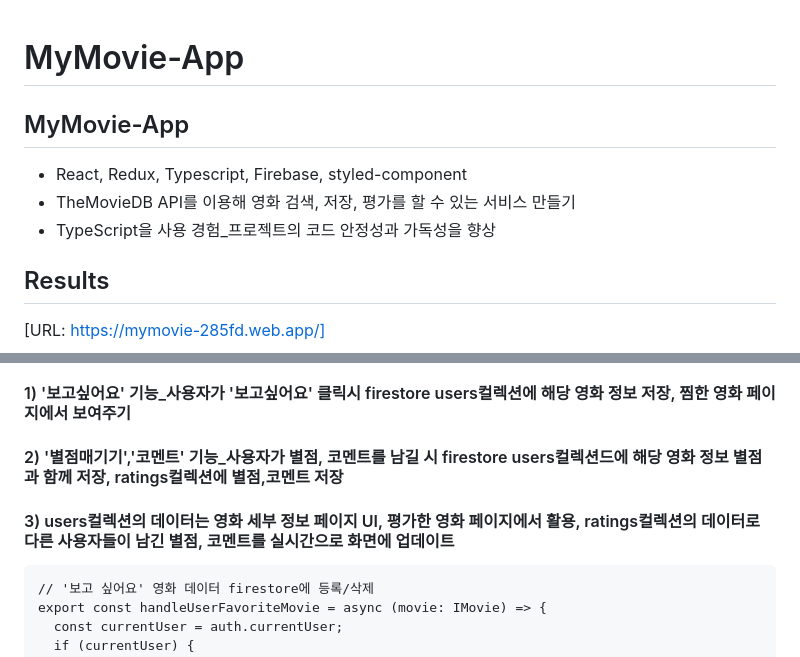
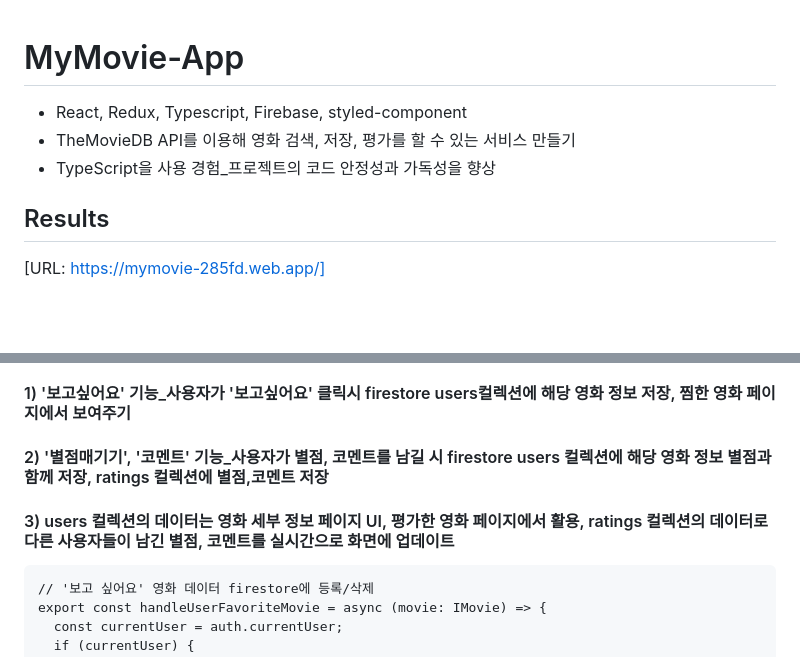
Before and after one commit to raquim47/mymovie, a Markdown page: README.md, 2 parts joined by grey strips. Drawn GitHub-style; blank space fills up the shorter version.

````diff
--- a/README.md
+++ b/README.md
@@ -1,8 +1,8 @@
 # MyMovie-App
-## MyMovie-App
 - React, Redux, Typescript, Firebase, styled-component
 - TheMovieDB API를 이용해 영화 검색, 저장, 평가를 할 수 있는 서비스 만들기
 - TypeScript을 사용 경험_프로젝트의 코드 안정성과 가독성을 향상
+
 ## Results
 [URL: https://mymovie-285fd.web.app/]
 
@@ -114,8 +114,8 @@
   <img width="90%" src="https://github.com/raquim47/data/blob/main/mymovie/mymovie_img04.gif?raw=true" />
 
   <h4>1) '보고싶어요' 기능_사용자가 '보고싶어요' 클릭시 firestore users컬렉션에 해당 영화 정보 저장, 찜한 영화 페이지에서 보여주기</h4>
-  <h4>2) '별점매기기','코멘트' 기능_사용자가 별점, 코멘트를 남길 시 firestore users컬렉션드에 해당 영화 정보 별점과 함께 저장, ratings컬렉션에 별점,코멘트 저장</h4>
-  <h4>3) users컬렉션의 데이터는 영화 세부 정보 페이지 UI, 평가한 영화 페이지에서 활용, ratings컬렉션의 데이터로 다른 사용자들이 남긴 별점, 코멘트를 실시간으로 화면에 업데이트</h4>
+  <h4>2) '별점매기기', '코멘트' 기능_사용자가 별점, 코멘트를 남길 시 firestore users 컬렉션에 해당 영화 정보 별점과 함께 저장, ratings 컬렉션에 별점,코멘트 저장</h4>
+  <h4>3) users 컬렉션의 데이터는 영화 세부 정보 페이지 UI, 평가한 영화 페이지에서 활용, ratings 컬렉션의 데이터로 다른 사용자들이 남긴 별점, 코멘트를 실시간으로 화면에 업데이트</h4>
 
   ```
   // '보고 싶어요' 영화 데이터 firestore에 등록/삭제
````
